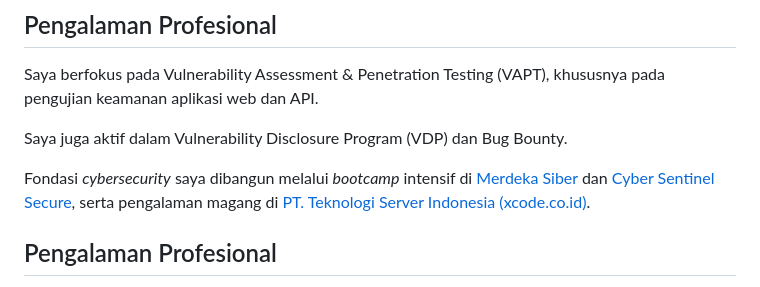
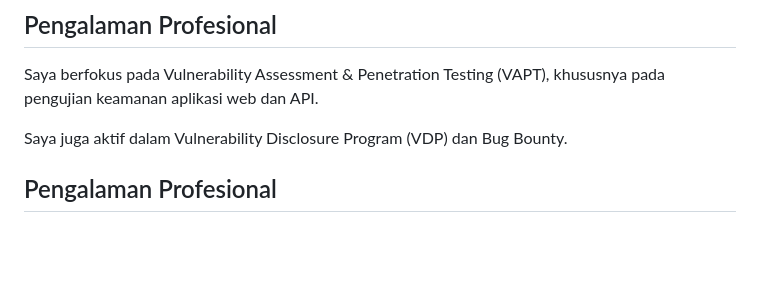
Before and after one commit to iMoon07/imoon07.github.io, a Markdown page: content/about-me-id.md, the part around the change. Drawn GitHub-style; blank space fills up the shorter version.

```diff
--- a/content/about-me-id.md
+++ b/content/about-me-id.md
@@ -13,8 +13,6 @@ Fondasi cybersecurity saya dibangun melalui bootcamp intensif di [Merdeka Siber]
 Saya berfokus pada Vulnerability Assessment & Penetration Testing (VAPT), khususnya pada pengujian keamanan aplikasi web dan API.
 
 Saya juga aktif dalam Vulnerability Disclosure Program (VDP) dan Bug Bounty.
-
-Fondasi *cybersecurity* saya dibangun melalui *bootcamp* intensif di [Merdeka Siber](https://merdekasiber.com) dan [Cyber Sentinel Secure](https://cybersentinelsecure.asia/), serta pengalaman magang di [PT. Teknologi Server Indonesia (xcode.co.id)](https://xcode.co.id).
 
 ## Pengalaman Profesional
 
```
